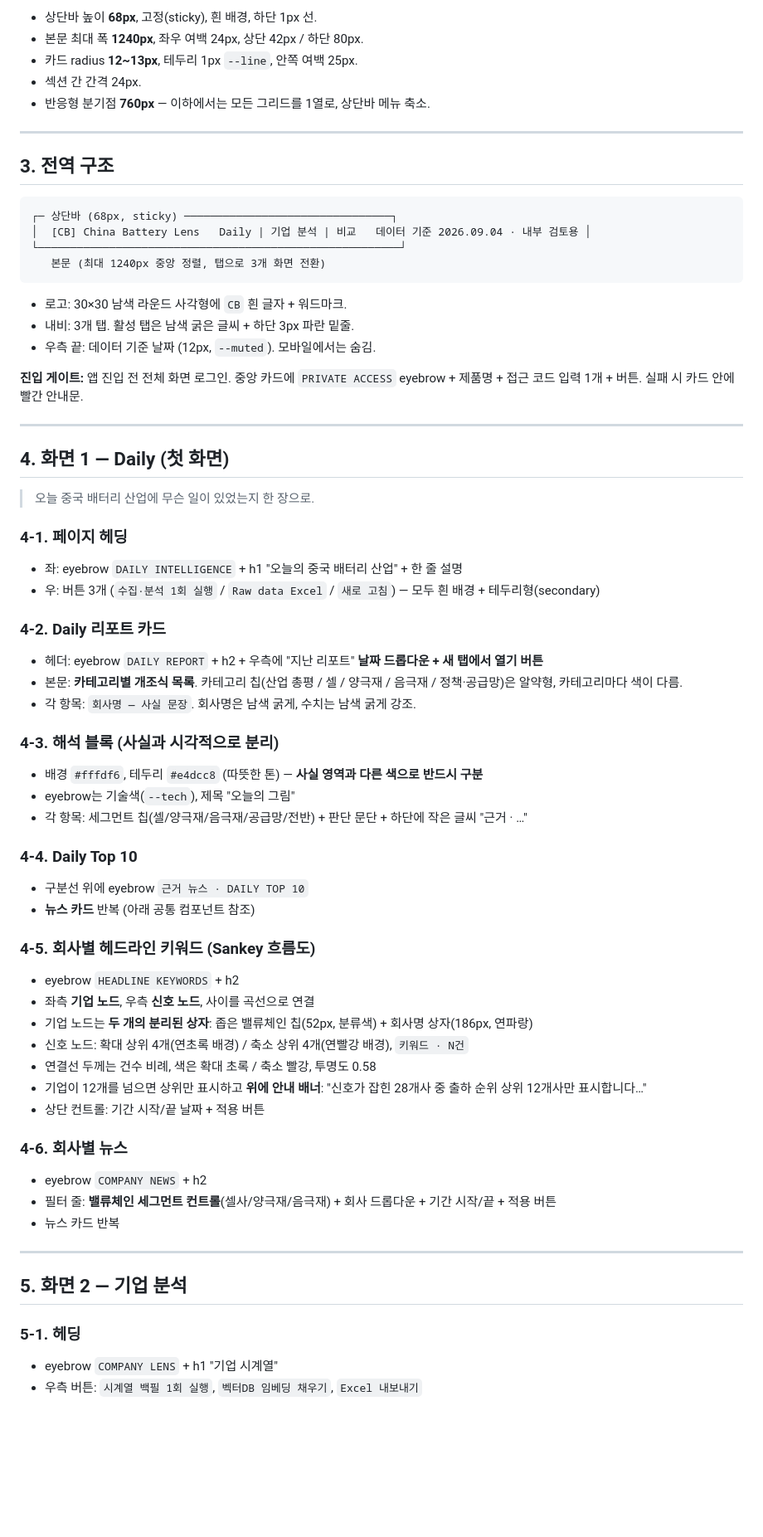
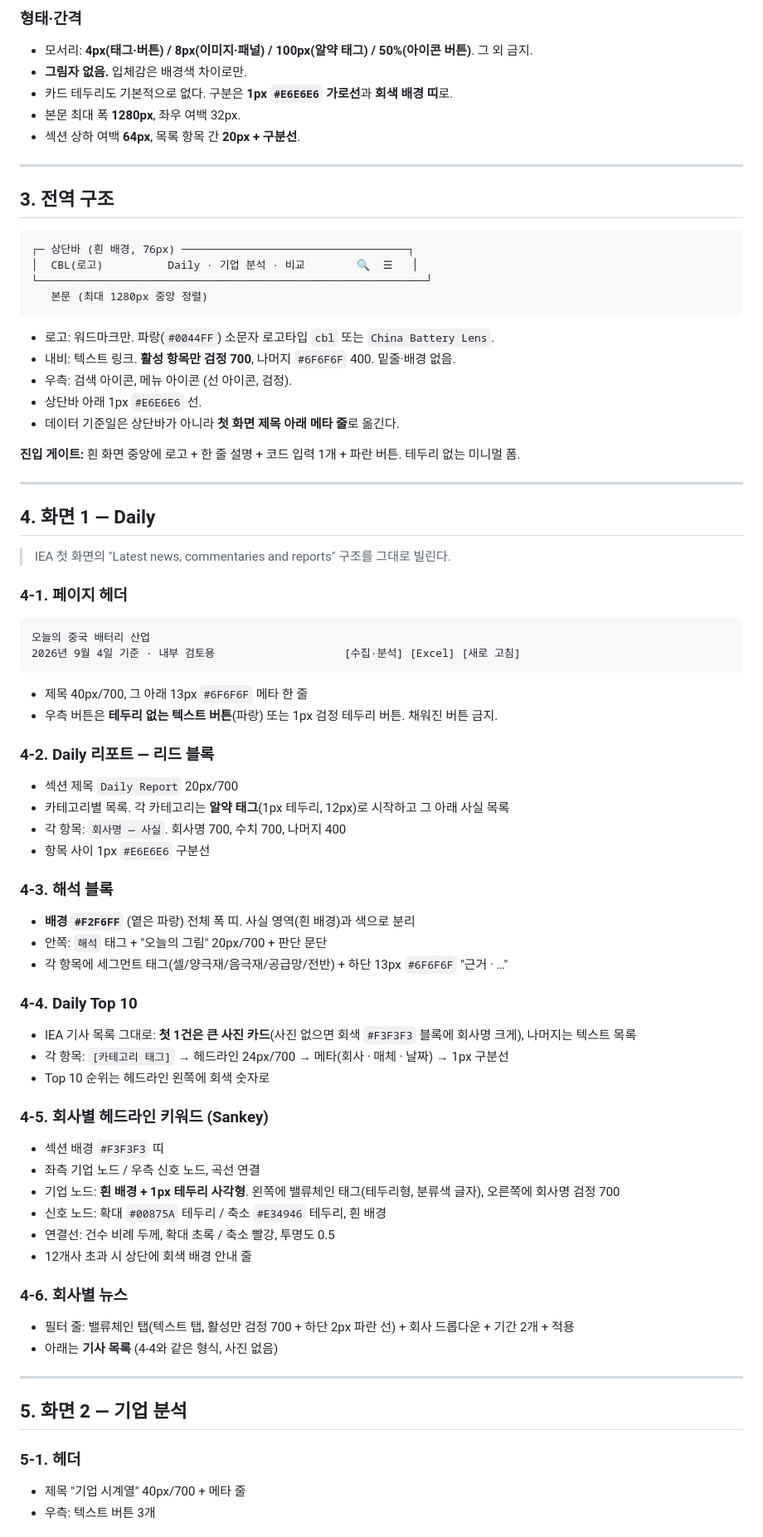
Before and after one commit to dongiljeffjang-ux/china_battery_info, a Markdown page: docs/design-spec.md, the part around one of its changes. Shown at 83% size. Drawn GitHub-style; blank space fills up the shorter version.

````diff
--- a/docs/design-spec.md
+++ b/docs/design-spec.md
@@ -62,70 +72,78 @@ Stitch 등 UI 생성 도구에 붙여 넣어 화면을 재현·재설계할 때
 
-- 상단바 높이 **68px**, 고정(sticky), 흰 배경, 하단 1px 선.
-- 본문 최대 폭 **1240px**, 좌우 여백 24px, 상단 42px / 하단 80px.
-- 카드 radius **12~13px**, 테두리 1px `--line`, 안쪽 여백 25px.
-- 섹션 간 간격 24px.
-- 반응형 분기점 **760px** — 이하에서는 모든 그리드를 1열로, 상단바 메뉴 축소.
+### 형태·간격
+
+- 모서리: **4px(태그·버튼) / 8px(이미지·패널) / 100px(알약 태그) / 50%(아이콘 버튼)**. 그 외 금지.
+- **그림자 없음.** 입체감은 배경색 차이로만.
+- 카드 테두리도 기본적으로 없다. 구분은 **1px `#E6E6E6` 가로선**과 **회색 배경 띠**로.
+- 본문 최대 폭 **1280px**, 좌우 여백 32px.
+- 섹션 상하 여백 **64px**, 목록 항목 간 **20px + 구분선**.
 
 ---
 
 ## 3. 전역 구조
 
 ```
-┌─ 상단바 (68px, sticky) ────────────────────────────────┐
-│  [CB] China Battery Lens   Daily | 기업 분석 | 비교   데이터 기준 2026.09.04 · 내부 검토용 │
-└────────────────────────────────────────────────────────┘
-   본문 (최대 1240px 중앙 정렬, 탭으로 3개 화면 전환)
+┌─ 상단바 (흰 배경, 76px) ───────────────────────────────────┐
+│  CBL(로고)          Daily · 기업 분석 · 비교        🔍  ☰   │
+└────────────────────────────────────────────────────────────┘
+   본문 (최대 1280px 중앙 정렬)
 ```
 
-- 로고: 30×30 남색 라운드 사각형에 `CB` 흰 글자 + 워드마크.
-- 내비: 3개 탭. 활성 탭은 남색 굵은 글씨 + 하단 3px 파란 밑줄.
-- 우측 끝: 데이터 기준 날짜 (12px, `--muted`). 모바일에서는 숨김.
+- 로고: 워드마크만. 파랑(`#0044FF`) 소문자 로고타입 `cbl` 또는 `China Battery Lens`.
+- 내비: 텍스트 링크. **활성 항목만 검정 700**, 나머지 `#6F6F6F` 400. 밑줄·배경 없음.
+- 우측: 검색 아이콘, 메뉴 아이콘 (선 아이콘, 검정).
+- 상단바 아래 1px `#E6E6E6` 선.
+- 데이터 기준일은 상단바가 아니라 **첫 화면 제목 아래 메타 줄**로 옮긴다.
 
-**진입 게이트:** 앱 진입 전 전체 화면 로그인. 중앙 카드에 `PRIVATE ACCESS` eyebrow + 제품명 + 접근 코드 입력 1개 + 버튼. 실패 시 카드 안에 빨간 안내문.
+**진입 게이트:** 흰 화면 중앙에 로고 + 한 줄 설명 + 코드 입력 1개 + 파란 버튼. 테두리 없는 미니멀 폼.
 
 ---
 
-## 4. 화면 1 — Daily (첫 화면)
+## 4. 화면 1 — Daily
 
-> 오늘 중국 배터리 산업에 무슨 일이 있었는지 한 장으로.
+> IEA 첫 화면의 "Latest news, commentaries and reports" 구조를 그대로 빌린다.
 
-### 4-1. 페이지 헤딩
-- 좌: eyebrow `DAILY INTELLIGENCE` + h1 "오늘의 중국 배터리 산업" + 한 줄 설명
-- 우: 버튼 3개 (`수집·분석 1회 실행` / `Raw data Excel` / `새로 고침`) — 모두 흰 배경 + 테두리형(secondary)
+### 4-1. 페이지 헤더
+```
+오늘의 중국 배터리 산업
+2026년 9월 4일 기준 · 내부 검토용                    [수집·분석] [Excel] [새로 고침]
+```
+- 제목 40px/700, 그 아래 13px `#6F6F6F` 메타 한 줄
+- 우측 버튼은 **테두리 없는 텍스트 버튼**(파랑) 또는 1px 검정 테두리 버튼. 채워진 버튼 금지.
 
-### 4-2. Daily 리포트 카드
-- 헤더: eyebrow `DAILY REPORT` + h2 + 우측에 "지난 리포트" **날짜 드롭다운 + 새 탭에서 열기 버튼**
-- 본문: **카테고리별 개조식 목록**. 카테고리 칩(산업 총평 / 셀 / 양극재 / 음극재 / 정책·공급망)은 알약형, 카테고리마다 색이 다름.
-- 각 항목: `회사명 — 사실 문장`. 회사명은 남색 굵게, 수치는 남색 굵게 강조.
+### 4-2. Daily 리포트 — 리드 블록
+- 섹션 제목 `Daily Report` 20px/700
+- 카테고리별 목록. 각 카테고리는 **알약 태그**(1px 테두리, 12px)로 시작하고 그 아래 사실 목록
+- 각 항목: `회사명 — 사실`. 회사명 700, 수치 700, 나머지 400
+- 항목 사이 1px `#E6E6E6` 구분선
 
-### 4-3. 해석 블록 (사실과 시각적으로 분리)
-- 배경 `#fffdf6`, 테두리 `#e4dcc8` (따뜻한 톤) — **사실 영역과 다른 색으로 반드시 구분**
-- eyebrow는 기술색(`--tech`), 제목 "오늘의 그림"
-- 각 항목: 세그먼트 칩(셀/양극재/음극재/공급망/전반) + 판단 문단 + 하단에 작은 글씨 "근거 · …"
+### 4-3. 해석 블록
+- **배경 `#F2F6FF`** (옅은 파랑) 전체 폭 띠. 사실 영역(흰 배경)과 색으로 분리
+- 안쪽: `해석` 태그 + "오늘의 그림" 20px/700 + 판단 문단
+- 각 항목에 세그먼트 태그(셀/양극재/음극재/공급망/전반) + 하단 13px `#6F6F6F` "근거 · …"
 
 ### 4-4. Daily Top 10
-- 구분선 위에 eyebrow `근거 뉴스 · DAILY TOP 10`
-- **뉴스 카드** 반복 (아래 공통 컴포넌트 참조)
+- IEA 기사 목록 그대로: **첫 1건은 큰 사진 카드**(사진 없으면 회색 `#F3F3F3` 블록에 회사명 크게), 나머지는 텍스트 목록
+- 각 항목: `[카테고리 태그]` → 헤드라인 24px/700 → 메타(회사 · 매체 · 날짜) → 1px 구분선
+- Top 10 순위는 헤드라인 왼쪽에 회색 숫자로
 
-### 4-5. 회사별 헤드라인 키워드 (Sankey 흐름도)
-- eyebrow `HEADLINE KEYWORDS` + h2
-- 좌측 **기업 노드**, 우측 **신호 노드**, 사이를 곡선으로 연결
-- 기업 노드는 **두 개의 분리된 상자**: 좁은 밸류체인 칩(52px, 분류색) + 회사명 상자(186px, 연파랑)
-- 신호 노드: 확대 상위 4개(연초록 배경) / 축소 상위 4개(연빨강 배경), `키워드 · N건`
-- 연결선 두께는 건수 비례, 색은 확대 초록 / 축소 빨강, 투명도 0.58
-- 기업이 12개를 넘으면 상위만 표시하고 **위에 안내 배너**: "신호가 잡힌 28개사 중 출하 순위 상위 12개사만 표시합니다…"
-- 상단 컨트롤: 기간 시작/끝 날짜 + 적용 버튼
+### 4-5. 회사별 헤드라인 키워드 (Sankey)
+- 섹션 배경 `#F3F3F3` 띠
+- 좌측 기업 노드 / 우측 신호 노드, 곡선 연결
+- 기업 노드: **흰 배경 + 1px 테두리 사각형**. 왼쪽에 밸류체인 태그(테두리형, 분류색 글자), 오른쪽에 회사명 검정 700
+- 신호 노드: 확대 `#00875A` 테두리 / 축소 `#E34946` 테두리, 흰 배경
+- 연결선: 건수 비례 두께, 확대 초록 / 축소 빨강, 투명도 0.5
+- 12개사 초과 시 상단에 회색 배경 안내 줄
 
 ### 4-6. 회사별 뉴스
-- eyebrow `COMPANY NEWS` + h2
-- 필터 줄: **밸류체인 세그먼트 컨트롤**(셀사/양극재/음극재) + 회사 드롭다운 + 기간 시작/끝 + 적용 버튼
-- 뉴스 카드 반복
+- 필터 줄: 밸류체인 탭(텍스트 탭, 활성만 검정 700 + 하단 2px 파란 선) + 회사 드롭다운 + 기간 2개 + 적용
+- 아래는 **기사 목록** (4-4와 같은 형식, 사진 없음)
 
 ---
 
 ## 5. 화면 2 — 기업 분석
 
-### 5-1. 헤딩
-- eyebrow `COMPANY LENS` + h1 "기업 시계열"
-- 우측 버튼: `시계열 백필 1회 실행`, `벡터DB 임베딩 채우기`, `Excel 내보내기`
+### 5-1. 헤더
+- 제목 "기업 시계열" 40px/700 + 메타 줄
+- 우측: 텍스트 버튼 3개
 
````
Also changed, not shown: other parts of docs/design-spec.md (+142 -128 lines).
